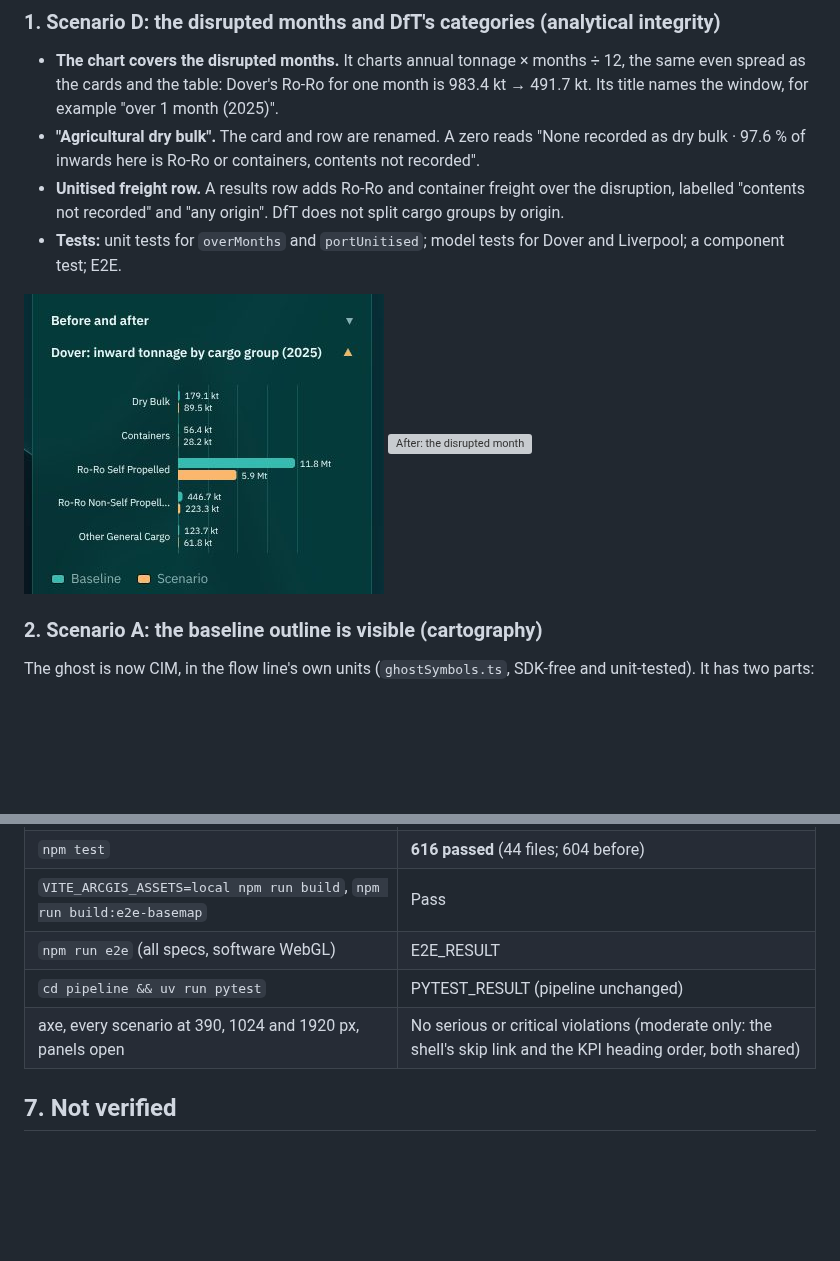
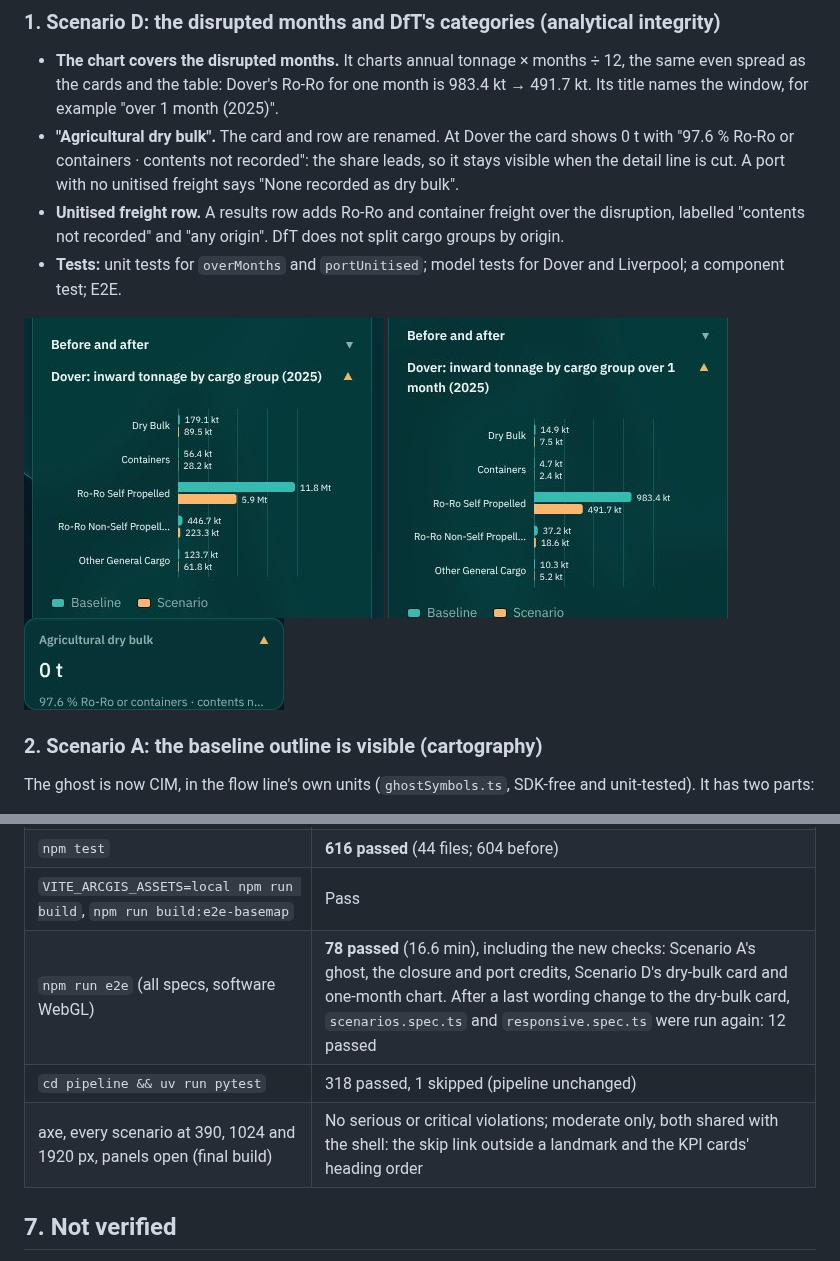
Before and after one commit to johnchewitt/FoodScopeUK, a Markdown page: docs/reviews/2026-10-26-review-stage-7.md, 2 parts joined by grey strips. Drawn GitHub-style; pictures changed too: docs/reviews/2026-10-26/after-d-cargo-chart.jpg (added), docs/reviews/2026-10-26/after-d-dry-bulk-card.jpg (added); blank space fills up the shorter version; grey boxes are pictures that could not be loaded.

```diff
--- a/docs/reviews/2026-10-26-review-stage-7.md
+++ b/docs/reviews/2026-10-26-review-stage-7.md
@@ -45,12 +45,13 @@ So main and the live site have the Stage 7 data but **not the Scenario Lab**. A
 
 ### 1. Scenario D: the disrupted months and DfT's categories (analytical integrity)
 - **The chart covers the disrupted months.** It charts annual tonnage × months ÷ 12, the same even spread as the cards and the table: Dover's Ro-Ro for one month is 983.4 kt → 491.7 kt. Its title names the window, for example "over 1 month (2025)".
-- **"Agricultural dry bulk".** The card and row are renamed. A zero reads "None recorded as dry bulk · 97.6 % of inwards here is Ro-Ro or containers, contents not recorded".
+- **"Agricultural dry bulk".** The card and row are renamed. At Dover the card shows 0 t with "97.6 % Ro-Ro or containers · contents not recorded": the share leads, so it stays visible when the detail line is cut. A port with no unitised freight says "None recorded as dry bulk".
 - **Unitised freight row.** A results row adds Ro-Ro and container freight over the disruption, labelled "contents not recorded" and "any origin". DfT does not split cargo groups by origin.
 - **Tests:** unit tests for `overMonths` and `portUnitised`; model tests for Dover and Liverpool; a component test; E2E.
 
 ![Before: one month drawn as a year](2026-10-26/before-d-cargo-chart.jpg)
 ![After: the disrupted month](2026-10-26/after-d-cargo-chart.jpg)
+![After: Dover's dry-bulk card](2026-10-26/after-d-dry-bulk-card.jpg)
 
 ### 2. Scenario A: the baseline outline is visible (cartography)
 The ghost is now CIM, in the flow line's own units (`ghostSymbols.ts`, SDK-free and unit-tested). It has two parts:
@@ -119,9 +120,9 @@ Opening Scenario B still runs one long task: parsing and validating the closure
 | `npm run typecheck`, `npm run lint`, `npm run format`, `npm run check:banned` | Pass |
 | `npm test` | **616 passed** (44 files; 604 before) |
 | `VITE_ARCGIS_ASSETS=local npm run build`, `npm run build:e2e-basemap` | Pass |
-| `npm run e2e` (all specs, software WebGL) | E2E_RESULT |
-| `cd pipeline && uv run pytest` | PYTEST_RESULT (pipeline unchanged) |
-| axe, every scenario at 390, 1024 and 1920 px, panels open | No serious or critical violations (moderate only: the shell's skip link and the KPI heading order, both shared) |
+| `npm run e2e` (all specs, software WebGL) | **78 passed** (16.6 min), including the new checks: Scenario A's ghost, the closure and port credits, Scenario D's dry-bulk card and one-month chart. After a last wording change to the dry-bulk card, `scenarios.spec.ts` and `responsive.spec.ts` were run again: 12 passed |
+| `cd pipeline && uv run pytest` | 318 passed, 1 skipped (pipeline unchanged) |
+| axe, every scenario at 390, 1024 and 1920 px, panels open (final build) | No serious or critical violations; moderate only, both shared with the shell: the skip link outside a landmark and the KPI cards' heading order |
 
 ## 7. Not verified
 - **Real GPU and the Esri basemaps** (B48, B64): the ghost's CIM offset and dash effects over light grey and imagery, the closure symbols, and the attribution bar's look. The sandbox has software WebGL and the offline outline map. The ghost and the credits were checked there, in screenshots and through `view.attributionItems`.
```
Also changed, not shown: docs/adr/0026-scenario-lab.md (+1 -1 lines), docs/stage-reports/stage-7.md (+4 -1 lines), 4 other files.
